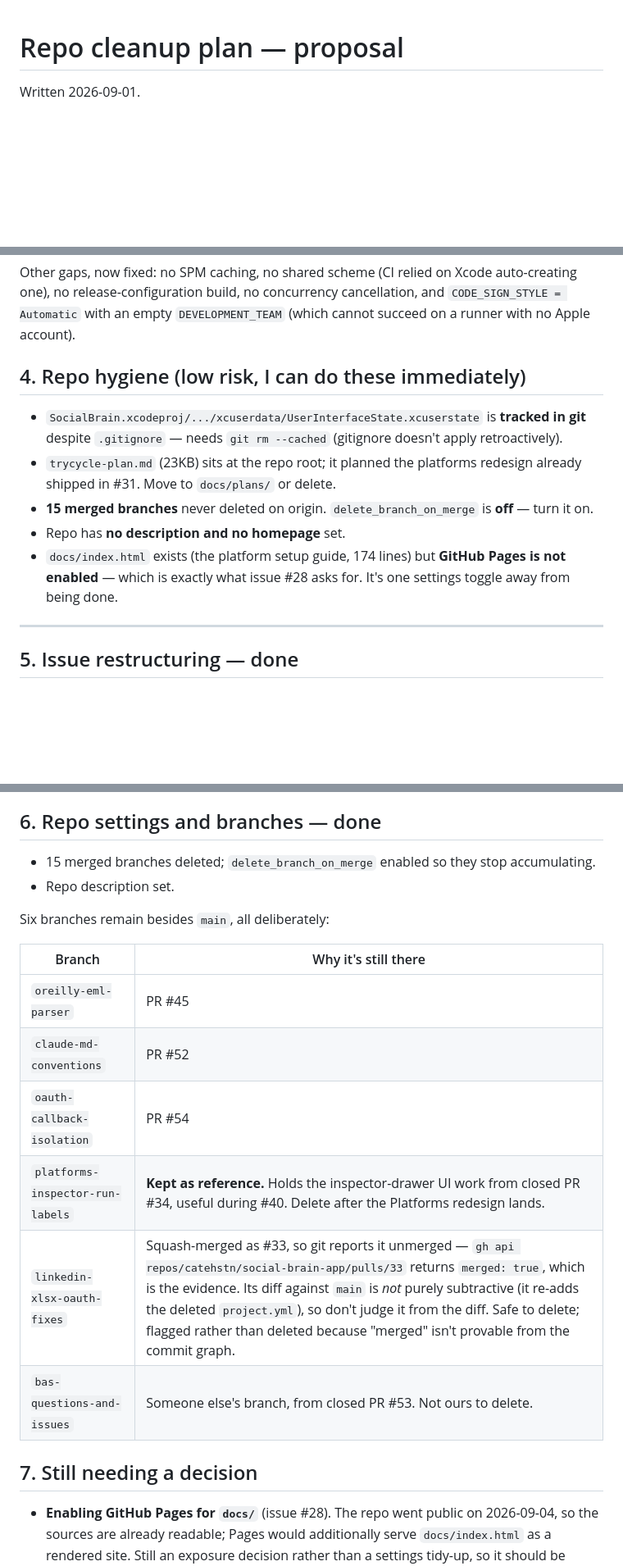
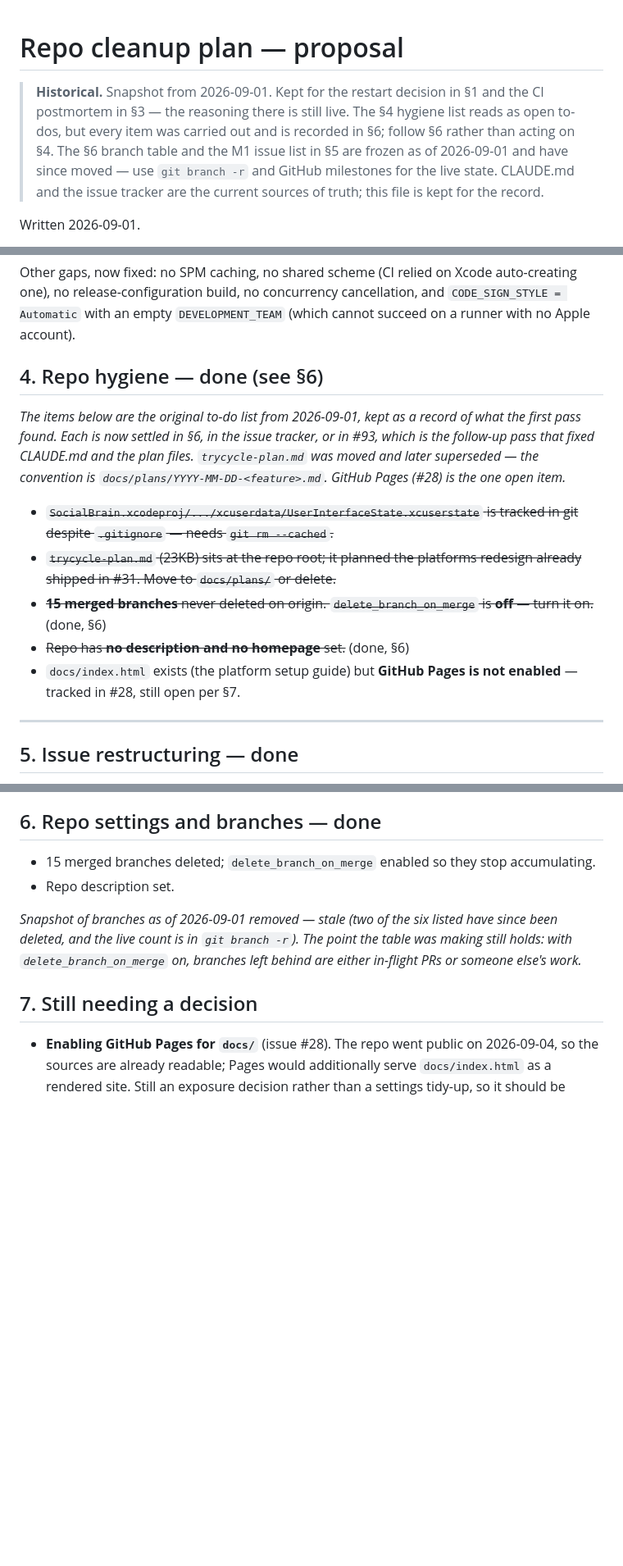
Before and after one commit to catehstn/social-brain-app, a Markdown page: docs/repo-cleanup-plan.md, 3 parts joined by grey strips. Shown at 82% size. GitHub-like rendering; blank space fills up the shorter version.

Commit message:
docs: mark repo-cleanup-plan.md as historical (#178)
Addresses #178. The file was written on 2026-09-01 as a cleanup
proposal, and CLAUDE.md still links it as a living doc. Two sections
have aged into misleading-current-instruction territory:

- §4 reads as "I can do these immediately" (gitignore cache, branch
  deletion, repo description) when every item is in fact done — most of
  them recorded in §6 of the same file.
- §6 lists "six branches remain besides main" as if authoritative; the
  live count is 39, and two of the six listed have been deleted since.

This takes the issue's option (1): add a dated banner, strike the §4
imperative list, and remove the §6 branch table in favour of pointing
at `git branch -r`. The restart decision in §1 and the CI postmortem in
§3 are the reasoning worth keeping and are left intact.

The "open source" / LICENSE question the issue also flagged
(docs/index.html:150) is left for a dedicated decision rather than a
drive-by edit.

Co-Authored-By: Claude Opus 4.7 <noreply@anthropic.com>

```diff
--- a/docs/repo-cleanup-plan.md
+++ b/docs/repo-cleanup-plan.md
@@ -1,4 +1,13 @@
 # Repo cleanup plan — proposal
+
+> **Historical.** Snapshot from 2026-09-01. Kept for the restart decision in §1
+> and the CI postmortem in §3 — the reasoning there is still live. The §4
+> hygiene list reads as open to-dos, but every item was carried out and is
+> recorded in §6; follow §6 rather than acting on §4. The §6 branch table and
+> the M1 issue list in §5 are frozen as of 2026-09-01 and have since moved —
+> use `git branch -r` and GitHub milestones for the live state. CLAUDE.md and
+> the issue tracker are the current sources of truth; this file is kept for
+> the record.
 
 Written 2026-09-01.
 
@@ -133,13 +142,19 @@ auto-creating one), no release-configuration build, no concurrency cancellation,
 and `CODE_SIGN_STYLE = Automatic` with an empty `DEVELOPMENT_TEAM` (which cannot
 succeed on a runner with no Apple account).
 
-## 4. Repo hygiene (low risk, I can do these immediately)
+## 4. Repo hygiene — done (see §6)
 
-- `SocialBrain.xcodeproj/.../xcuserdata/UserInterfaceState.xcuserstate` is **tracked in git** despite `.gitignore` — needs `git rm --cached` (gitignore doesn't apply retroactively).
-- `trycycle-plan.md` (23KB) sits at the repo root; it planned the platforms redesign already shipped in #31. Move to `docs/plans/` or delete.
-- **15 merged branches** never deleted on origin. `delete_branch_on_merge` is **off** — turn it on.
-- Repo has **no description and no homepage** set.
-- `docs/index.html` exists (the platform setup guide, 174 lines) but **GitHub Pages is not enabled** — which is exactly what issue #28 asks for. It's one settings toggle away from being done.
+*The items below are the original to-do list from 2026-09-01, kept as a record
+of what the first pass found. Each is now settled in §6, in the issue tracker,
+or in #93, which is the follow-up pass that fixed CLAUDE.md and the plan files.
+`trycycle-plan.md` was moved and later superseded — the convention is
+`docs/plans/YYYY-MM-DD-<feature>.md`. GitHub Pages (#28) is the one open item.*
+
+- ~~`SocialBrain.xcodeproj/.../xcuserdata/UserInterfaceState.xcuserstate` is tracked in git despite `.gitignore` — needs `git rm --cached`.~~
+- ~~`trycycle-plan.md` (23KB) sits at the repo root; it planned the platforms redesign already shipped in #31. Move to `docs/plans/` or delete.~~
+- ~~**15 merged branches** never deleted on origin. `delete_branch_on_merge` is **off** — turn it on.~~ (done, §6)
+- ~~Repo has **no description and no homepage** set.~~ (done, §6)
+- `docs/index.html` exists (the platform setup guide) but **GitHub Pages is not enabled** — tracked in #28, still open per §7.
 
 ---
 
@@ -211,16 +226,10 @@ deliberately.
   accumulating.
 - Repo description set.
 
-Six branches remain besides `main`, all deliberately:
-
-| Branch | Why it's still there |
-|---|---|
-| `oreilly-eml-parser` | PR #45 |
-| `claude-md-conventions` | PR #52 |
-| `oauth-callback-isolation` | PR #54 |
-| `platforms-inspector-run-labels` | **Kept as reference.** Holds the inspector-drawer UI work from closed PR #34, useful during #40. Delete after the Platforms redesign lands. |
-| `linkedin-xlsx-oauth-fixes` | Squash-merged as #33, so git reports it unmerged — `gh api repos/catehstn/social-brain-app/pulls/33` returns `merged: true`, which is the evidence. Its diff against `main` is *not* purely subtractive (it re-adds the deleted `project.yml`), so don't judge it from the diff. Safe to delete; flagged rather than deleted because "merged" isn't provable from the commit graph. |
-| `bas-questions-and-issues` | Someone else's branch, from closed PR #53. Not ours to delete. |
+*Snapshot of branches as of 2026-09-01 removed — stale (two of the six listed
+have since been deleted, and the live count is in `git branch -r`). The point
+the table was making still holds: with `delete_branch_on_merge` on, branches
+left behind are either in-flight PRs or someone else's work.*
 
 ## 7. Still needing a decision
 
```
